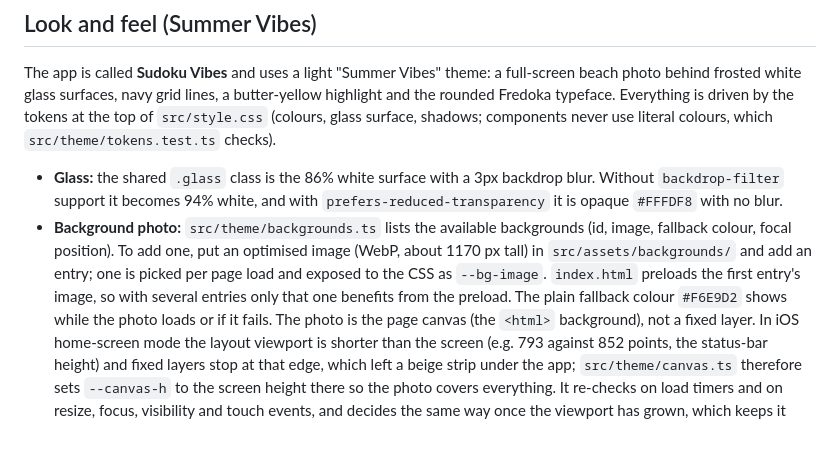
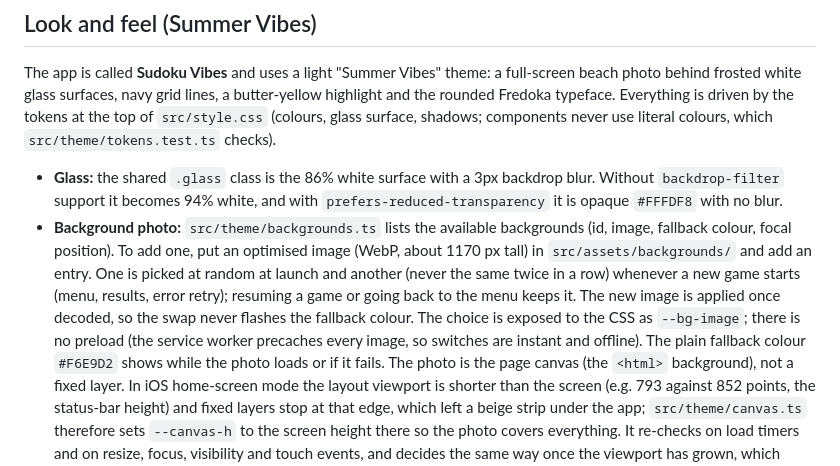
Before and after one commit to cneijenhuis/sudoku-vibes, a Markdown page: README.md, the part around the change. GitHub-like rendering; blank space fills up the shorter version.

Commit message:
Document random backgrounds; tick task 2.1
Co-Authored-By: Claude Sonnet 5.5 <noreply@anthropic.com>
Claude-Session: https://claude.ai/code/session_014ohnbwZNa9xtJmrmX3uMNu

```diff
--- a/README.md
+++ b/README.md
@@ -65,9 +65,11 @@ surface, shadows; components never use literal colours, which `src/theme/tokens.
   opaque `#FFFDF8` with no blur.
 - **Background photo:** `src/theme/backgrounds.ts` lists the available backgrounds (id, image,
   fallback colour, focal position). To add one, put an optimised image (WebP, about 1170 px tall)
-  in `src/assets/backgrounds/` and add an entry; one is picked per page load and exposed to the CSS
-  as `--bg-image`. `index.html` preloads the first entry's image, so with several entries only that
-  one benefits from the preload. The plain fallback colour `#F6E9D2` shows while the photo loads or
+  in `src/assets/backgrounds/` and add an entry. One is picked at random at launch and another (never
+  the same twice in a row) whenever a new game starts (menu, results, error retry); resuming a game or
+  going back to the menu keeps it. The new image is applied once decoded, so the swap never flashes
+  the fallback colour. The choice is exposed to the CSS as `--bg-image`; there is no preload (the
+  service worker precaches every image, so switches are instant and offline). The plain fallback colour `#F6E9D2` shows while the photo loads or
   if it fails. The photo is the page canvas (the `<html>` background), not a fixed layer. In iOS
   home-screen mode the layout viewport is shorter than the screen (e.g. 793 against 852 points, the
   status-bar height) and fixed layers stop at that edge, which left a beige strip under the app;
```
Also changed, not shown: 1 other file.
